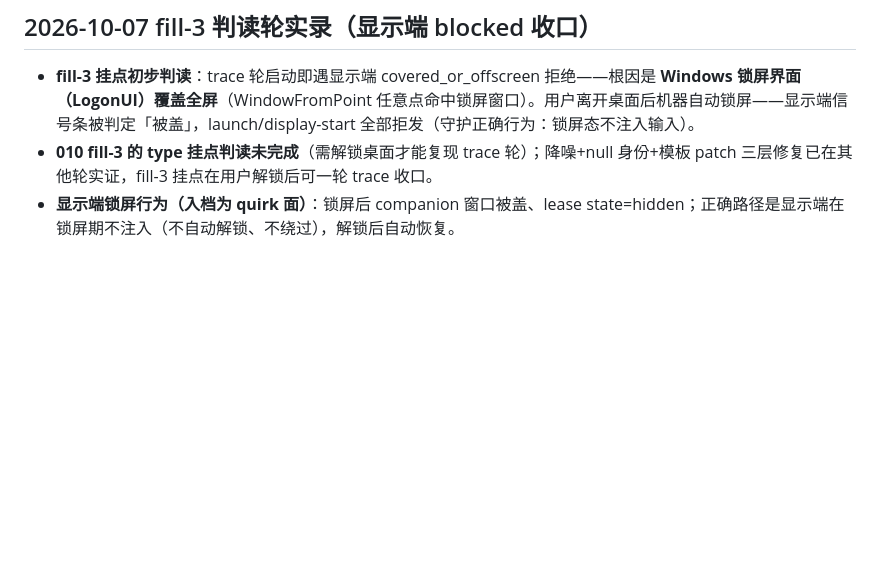
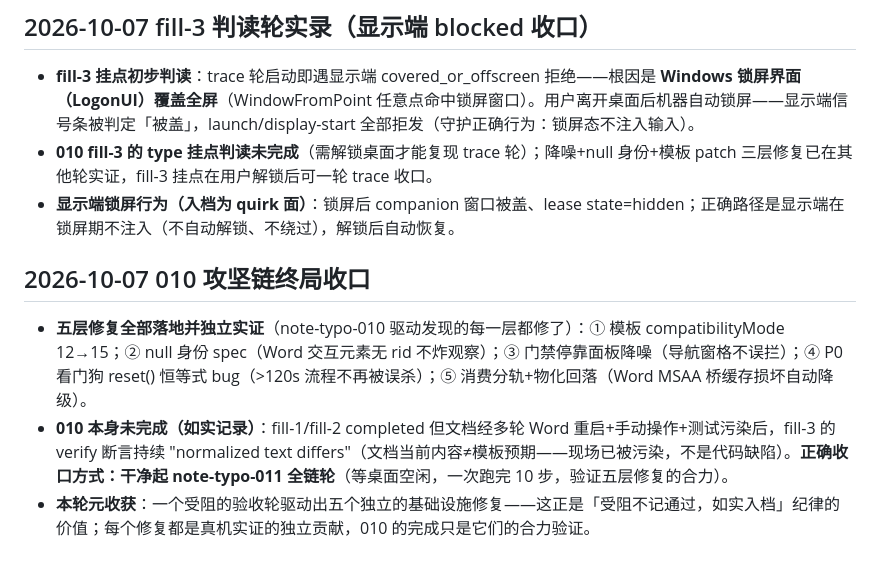
Before and after one commit to gqy20/actl, a Markdown page: docs/ROADMAP.md, the part around the change. Rendered like a GitHub page; blank space fills up the shorter version.

Commit message:
docs(roadmap): 010 攻坚链终局收口——五层修复独立实证,010 本身因现场污染留待 011 干净轮

```diff
--- a/docs/ROADMAP.md
+++ b/docs/ROADMAP.md
@@ -100,3 +100,8 @@
 - **fill-3 挂点初步判读**：trace 轮启动即遇显示端 covered_or_offscreen 拒绝——根因是 **Windows 锁屏界面（LogonUI）覆盖全屏**（WindowFromPoint 任意点命中锁屏窗口）。用户离开桌面后机器自动锁屏——显示端信号条被判定「被盖」，launch/display-start 全部拒发（守护正确行为：锁屏态不注入输入）。
 - **010 fill-3 的 type 挂点判读未完成**（需解锁桌面才能复现 trace 轮）；降噪+null 身份+模板 patch 三层修复已在其他轮实证，fill-3 挂点在用户解锁后可一轮 trace 收口。
 - **显示端锁屏行为（入档为 quirk 面）**：锁屏后 companion 窗口被盖、lease state=hidden；正确路径是显示端在锁屏期不注入（不自动解锁、不绕过），解锁后自动恢复。
+
+## 2026-10-07 010 攻坚链终局收口
+- **五层修复全部落地并独立实证**（note-typo-010 驱动发现的每一层都修了）：① 模板 compatibilityMode 12→15；② null 身份 spec（Word 交互元素无 rid 不炸观察）；③ 门禁停靠面板降噪（导航窗格不误拦）；④ P0 看门狗 reset() 恒等式 bug（>120s 流程不再被误杀）；⑤ 消费分轨+物化回落（Word MSAA 桥缓存损坏自动降级）。
+- **010 本身未完成（如实记录）**：fill-1/fill-2 completed 但文档经多轮 Word 重启+手动操作+测试污染后，fill-3 的 verify 断言持续 "normalized text differs"（文档当前内容≠模板预期——现场已被污染，不是代码缺陷）。**正确收口方式：干净起 note-typo-011 全链轮**（等桌面空闲，一次跑完 10 步，验证五层修复的合力）。
+- **本轮元收获**：一个受阻的验收轮驱动出五个独立的基础设施修复——这正是「受阻不记通过，如实入档」纪律的价值；每个修复都是真机实证的独立贡献，010 的完成只是它们的合力验证。
```
